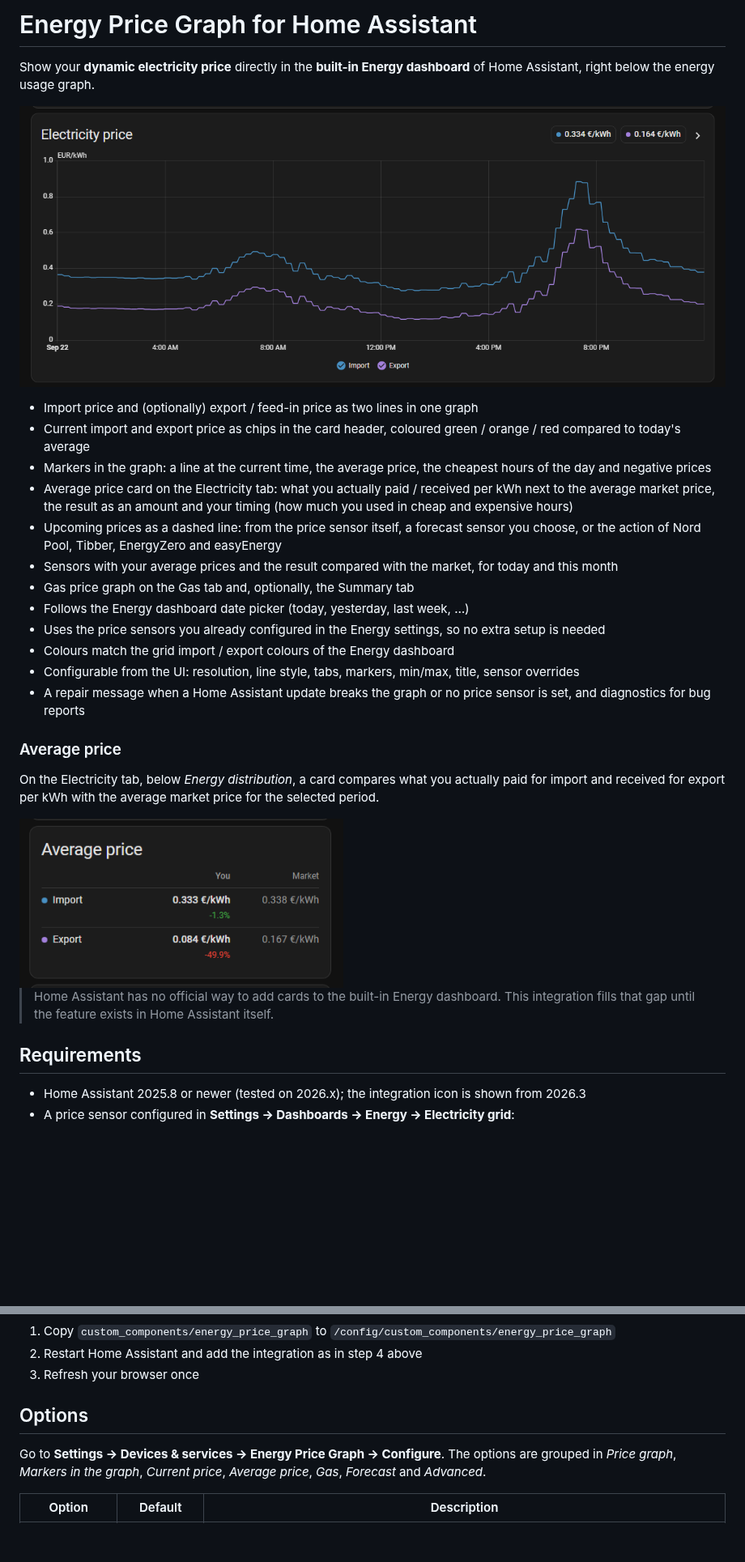
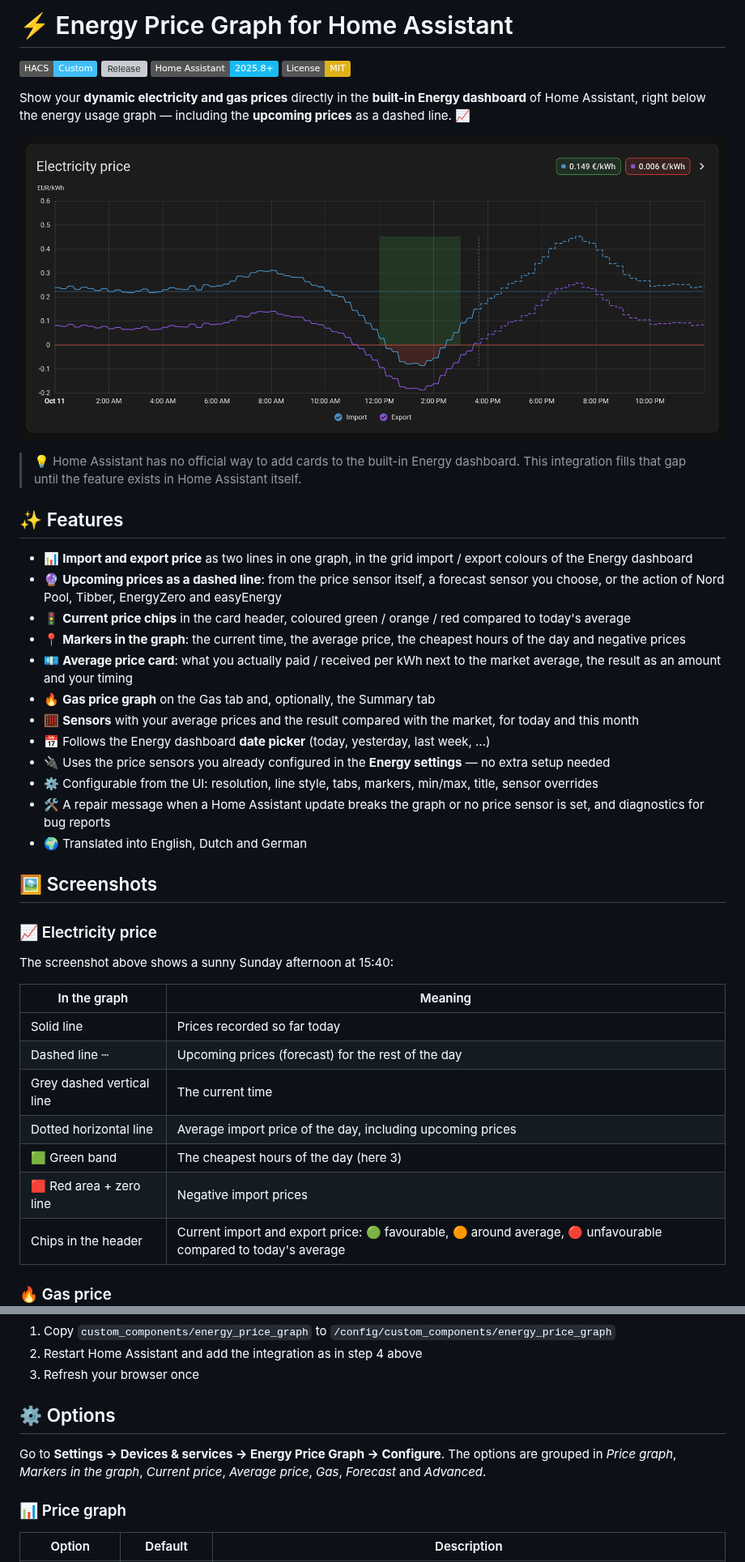
Before and after one commit to Gtolsma/HA-Energy-Price-Graph, a Markdown page: README.md, 2 parts joined by grey strips. Shown at 81% size. Rendered like a GitHub page; pictures changed too: docs/images/average-price.png, docs/images/price-graph.png; badges without logos; blank space fills up the shorter version; grey boxes are pictures that could not be loaded.

```diff
--- a/README.md
+++ b/README.md
@@ -1,31 +1,46 @@
-# Energy Price Graph for Home Assistant
+# ⚡ Energy Price Graph for Home Assistant
 
-Show your **dynamic electricity price** directly in the **built-in Energy dashboard** of Home Assistant, right below the energy usage graph.
+[![HACS Custom](https://img.shields.io/badge/HACS-Custom-41BDF5.svg)](https://hacs.xyz/)
+[![Release](https://img.shields.io/github/v/release/Gtolsma/HA-Energy-Price-Graph)](https://github.com/Gtolsma/HA-Energy-Price-Graph/releases)
+[![Home Assistant](https://img.shields.io/badge/Home%20Assistant-2025.8%2B-18BCF2.svg)](https://www.home-assistant.io/)
+[![License: MIT](https://img.shields.io/badge/License-MIT-yellow.svg)](LICENSE)
 
-![Electricity price graph on the Energy dashboard, with the current import and export price in the header](https://raw.githubusercontent.com/Gtolsma/HA-Energy-Price-Graph/main/docs/images/price-graph.png)
+Show your **dynamic electricity and gas prices** directly in the **built-in Energy dashboard** of Home Assistant, right below the energy usage graph — including the **upcoming prices** as a dashed line. 📈
 
-- Import price and (optionally) export / feed-in price as two lines in one graph
-- Current import and export price as chips in the card header, coloured green / orange / red compared to today's average
-- Markers in the graph: a line at the current time, the average price, the cheapest hours of the day and negative prices
-- Average price card on the Electricity tab: what you actually paid / received per kWh next to the average market price, the result as an amount and your timing (how much you used in cheap and expensive hours)
-- Upcoming prices as a dashed line: from the price sensor itself, a forecast sensor you choose, or the action of Nord Pool, Tibber, EnergyZero and easyEnergy
-- Sensors with your average prices and the result compared with the market, for today and this month
-- Gas price graph on the Gas tab and, optionally, the Summary tab
-- Follows the Energy dashboard date picker (today, yesterday, last week, …)
-- Uses the price sensors you already configured in the Energy settings, so no extra setup is needed
-- Colours match the grid import / export colours of the Energy dashboard
-- Configurable from the UI: resolution, line style, tabs, markers, min/max, title, sensor overrides
-- A repair message when a Home Assistant update breaks the graph or no price sensor is set, and diagnostics for bug reports
+![Electricity price graph on the Energy dashboard: import and export price with upcoming prices dashed, the current time, the average price, the cheapest hours and negative prices highlighted, and coloured current price chips in the header](https://raw.githubusercontent.com/Gtolsma/HA-Energy-Price-Graph/main/docs/images/price-graph.png)
 
-### Average price
+> 💡 Home Assistant has no official way to add cards to the built-in Energy dashboard. This integration fills that gap until the feature exists in Home Assistant itself.
 
-On the Electricity tab, below *Energy distribution*, a card compares what you actually paid for import and received for export per kWh with the average market price for the selected period.
+## ✨ Features
 
-<img src="https://raw.githubusercontent.com/Gtolsma/HA-Energy-Price-Graph/main/docs/images/average-price.png" alt="Average price card: your average import and export price next to the market average" width="400">
+- 📊 **Import and export price** as two lines in one graph, in the grid import / export colours of the Energy dashboard
+- 🔮 **Upcoming prices as a dashed line**: from the price sensor itself, a forecast sensor you choose, or the action of Nord Pool, Tibber, EnergyZero and easyEnergy
+- 🚦 **Current price chips** in the card header, coloured green / orange / red compared to today's average
+- 📍 **Markers in the graph**: the current time, the average price, the cheapest hours of the day and negative prices
+- 💶 **Average price card**: what you actually paid / received per kWh next to the market average, the result as an amount and your timing
+- 🔥 **Gas price graph** on the Gas tab and, optionally, the Summary tab
+- 🧮 **Sensors** with your average prices and the result compared with the market, for today and this month
+- 📅 Follows the Energy dashboard **date picker** (today, yesterday, last week, …)
+- 🔌 Uses the price sensors you already configured in the **Energy settings** — no extra setup needed
+- ⚙️ Configurable from the UI: resolution, line style, tabs, markers, min/max, title, sensor overrides
+- 🛠️ A repair message when a Home Assistant update breaks the graph or no price sensor is set, and diagnostics for bug reports
+- 🌍 Translated into English, Dutch and German
 
-> Home Assistant has no official way to add cards to the built-in Energy dashboard. This integration fills that gap until the feature exists in Home Assistant itself.
+## 🖼️ Screenshots
 
-## Requirements
+### 📈 Electricity price
 
-- Home Assistant 2025.8 or newer (tested on 2026.x); the integration icon is shown from 2026.3
-- A price sensor configured in **Settings → Dashboards → Energy → Electricity grid**:
+The screenshot above shows a sunny Sunday afternoon at 15:40:
+
+| In the graph | Meaning |
+|---|---|
+| Solid line | Prices recorded so far today |
+| Dashed line ┄ | Upcoming prices (forecast) for the rest of the day |
+| Grey dashed vertical line | The current time |
+| Dotted horizontal line | Average import price of the day, including upcoming prices |
+| 🟩 Green band | The cheapest hours of the day (here 3) |
+| 🟥 Red area + zero line | Negative import prices |
+| Chips in the header | Current import and export price: 🟢 favourable, 🟠 around average, 🔴 unfavourable compared to today's average |
+
+### 🔥 Gas price
+
@@ -49,9 +81,11 @@ On the Electricity tab, below *Energy distribution*, a card compares what you ac
 2. Restart Home Assistant and add the integration as in step 4 above
 3. Refresh your browser once
 
-## Options
+## ⚙️ Options
 
 Go to **Settings → Devices & services → Energy Price Graph → Configure**. The options are grouped in *Price graph*, *Markers in the graph*, *Current price*, *Average price*, *Gas*, *Forecast* and *Advanced*.
+
+### 📊 Price graph
 
 | Option | Default | Description |
 |---|---|---|
```
Also changed, not shown: other parts of README.md (+78 -18 lines), CHANGELOG.md (+6 -0 lines), docs/images/gas-price.png (added).
